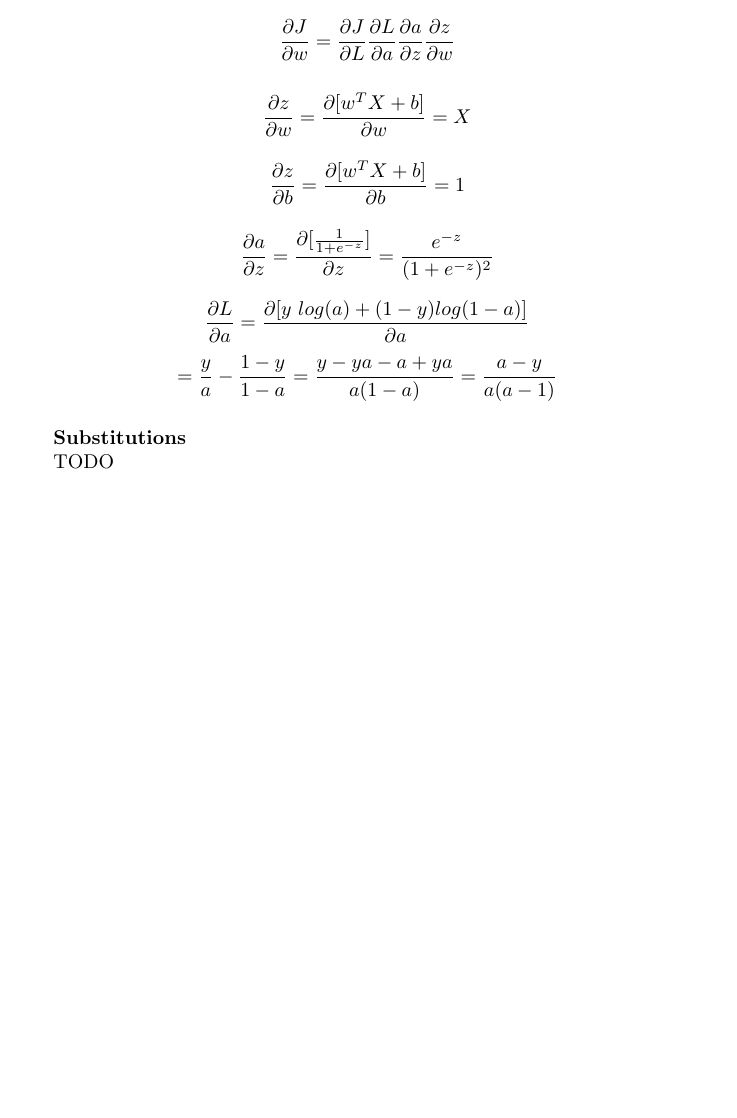
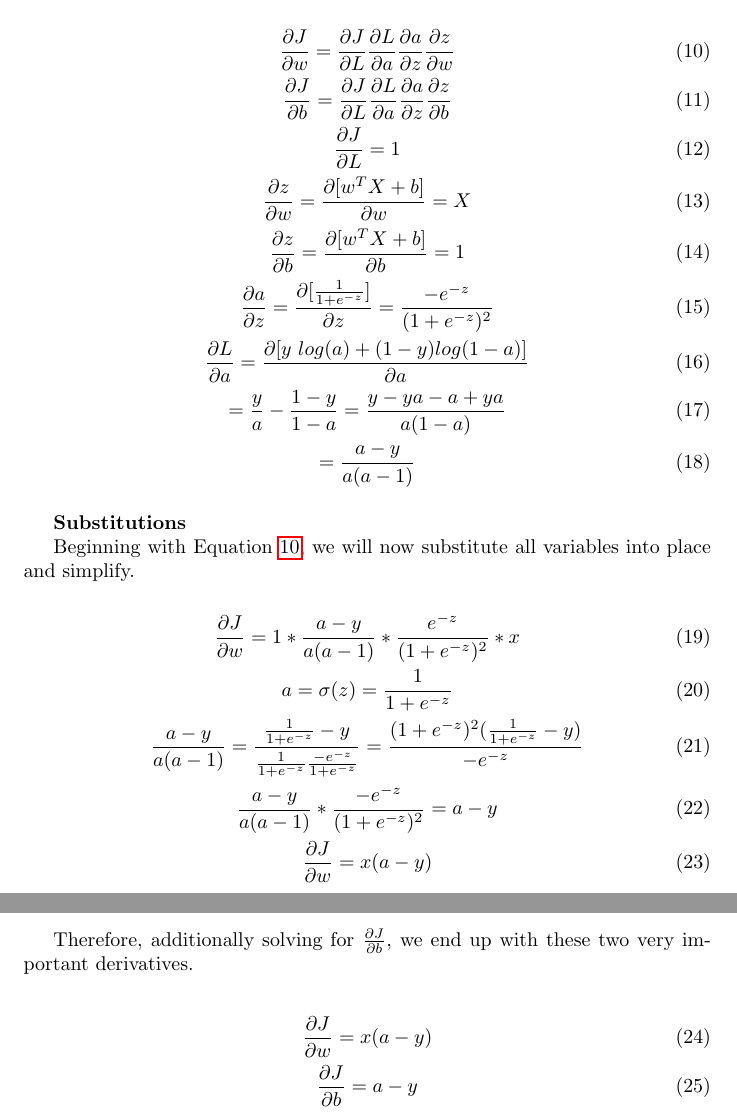
Before and after one commit to grimwm/deeplearning, a LaTeX paper (logistic_regression_and_nn.tex): part of page 5 of 5 before the commit and two parts of pages 5 and 6 of 6 after it, the two joined at a grey line, cut so that both start at the same text, the shorter picture padded with empty space. Compiled offline with pdfLaTeX.

Commit message:
added substitutions for the partial derivatives

```diff
--- a/logistic_regression_and_nn.tex
+++ b/logistic_regression_and_nn.tex
@@ -3,6 +3,7 @@
 \usepackage{float}
 \usepackage{hyperref}
 \usepackage[boxruled,vlined,linesnumbered]{algorithm2e}
+\usepackage{amsmath}
 
 \newcommand{\myparagraph}[1]{\paragraph{#1}\mbox{}}
 \newcommand{\mysubparagraph}[1]{\subparagraph{#1}\mbox{}}
@@ -128,18 +139,46 @@ $$\frac{\partial{J}}{\partial{b}} = \frac{1}{m} \sum_{i=1}^{m}(a^{(i)} - y^{(i)}
 
 \mysubparagraph{Partial Derivations}
-$$\frac{\partial{J}}{\partial{w}} = \frac{\partial{J}}{\partial{L}}\frac{\partial{L}}{\partial{a}}\frac{\partial{a}}{\partial{z}}\frac{\partial{z}}{\partial{w}}$$
 
-$$\frac{\partial{z}}{\partial{w}} = \frac{\partial{[w^TX + b]}}{\partial{w}} = X$$
-
-$$\frac{\partial{z}}{\partial{b}} = \frac{\partial{[w^{T} X + b]}}{\partial{b}} = 1$$
-
-$$\frac{\partial{a}}{\partial{z}} = \frac{\partial{[\frac{1}{1 + e^{-z}}}]}{\partial{z}} = \frac{e^{-z}}{(1+e^{-z})^{2}}$$
-
-$$\frac{\partial{L}}{\partial{a}} = \frac{\partial{[y\ log(a) + (1-y) log (1-a)]}}{\partial{a}}$$
-$$= \frac{y}{a} - \frac{1-y}{1-a} = \frac{y-ya-a+ya}{a(1-a)} = \frac{a-y}{a(a-1)}$$
+\begin{gather}
+\frac{\partial{J}}{\partial{w}} = \frac{\partial{J}}{\partial{L}}\frac{\partial{L}}{\partial{a}}\frac{\partial{a}}{\partial{z}}\frac{\partial{z}}{\partial{w}} \label{eqn:dJ_dw} \\
+%
+\frac{\partial{J}}{\partial{b}} = \frac{\partial{J}}{\partial{L}}\frac{\partial{L}}{\partial{a}}\frac{\partial{a}}{\partial{z}}\frac{\partial{z}}{\partial{b}} \label{eqn:dJ_db} \\
+%
+\frac{\partial{J}}{\partial{L}} = 1 \\
+%
+\frac{\partial{z}}{\partial{w}} = \frac{\partial{[w^TX + b]}}{\partial{w}} = X \\
+%
+\frac{\partial{z}}{\partial{b}} = \frac{\partial{[w^{T} X + b]}}{\partial{b}} = 1 \\
+%
+\frac{\partial{a}}{\partial{z}} = \frac{\partial{[\frac{1}{1 + e^{-z}}}]}{\partial{z}} = \frac{-e^{-z}}{(1+e^{-z})^{2}} \\
+%
+\frac{\partial{L}}{\partial{a}} = \frac{\partial{[y\ log(a) + (1-y) log (1-a)]}}{\partial{a}} \\
+= \frac{y}{a} - \frac{1-y}{1-a} = \frac{y-ya-a+ya}{a(1-a)} \\
+= \frac{a-y}{a(a-1)}
+\end{gather}
 
 \mysubparagraph{Substitutions}
 
-TODO
+Beginning with Equation \ref{eqn:dJ_dw}, we will now substitute all variables into place and simplify.
+
+\begin{gather}
+\frac{\partial{J}}{\partial{w}} = 1 * \frac{a-y}{a(a-1)} * \frac{e^{-z}}{(1+e^{-z})^{2}} * x \\
+%
+a = \sigma(z) = \frac{1}{1 + e^{-z}} \\
+%
+\frac{a-y}{a(a-1)} = \frac{\frac{1}{1 + e^{-z}} - y}{\frac{1}{1 + e^{-z}} \frac{-e^{-z}}{1 + e^{-z}}} = \frac{(1+e^{-z})^2 (\frac{1}{1 + e^{-z}} - y)}{-e^{-z}} \\
+%
+\frac{a-y}{a(a-1)} * \frac{-e^{-z}}{(1+e^{-z})^{2}} = a-y \\
+%
+\frac{\partial{J}}{\partial{w}} = x(a-y)
+\end{gather}
+
+Therefore, additionally solving for $\frac{\partial{J}}{\partial{b}}$, we end up with these two very important derivatives.
+
+\begin{gather}
+\frac{\partial{J}}{\partial{w}} = x(a-y) \\
+%
+\frac{\partial{J}}{\partial{b}} = a-y
+\end{gather}
 
 \end{document}
```
Also changed, not shown: logistic_regression_and_nn.tex (28 more changed lines).
